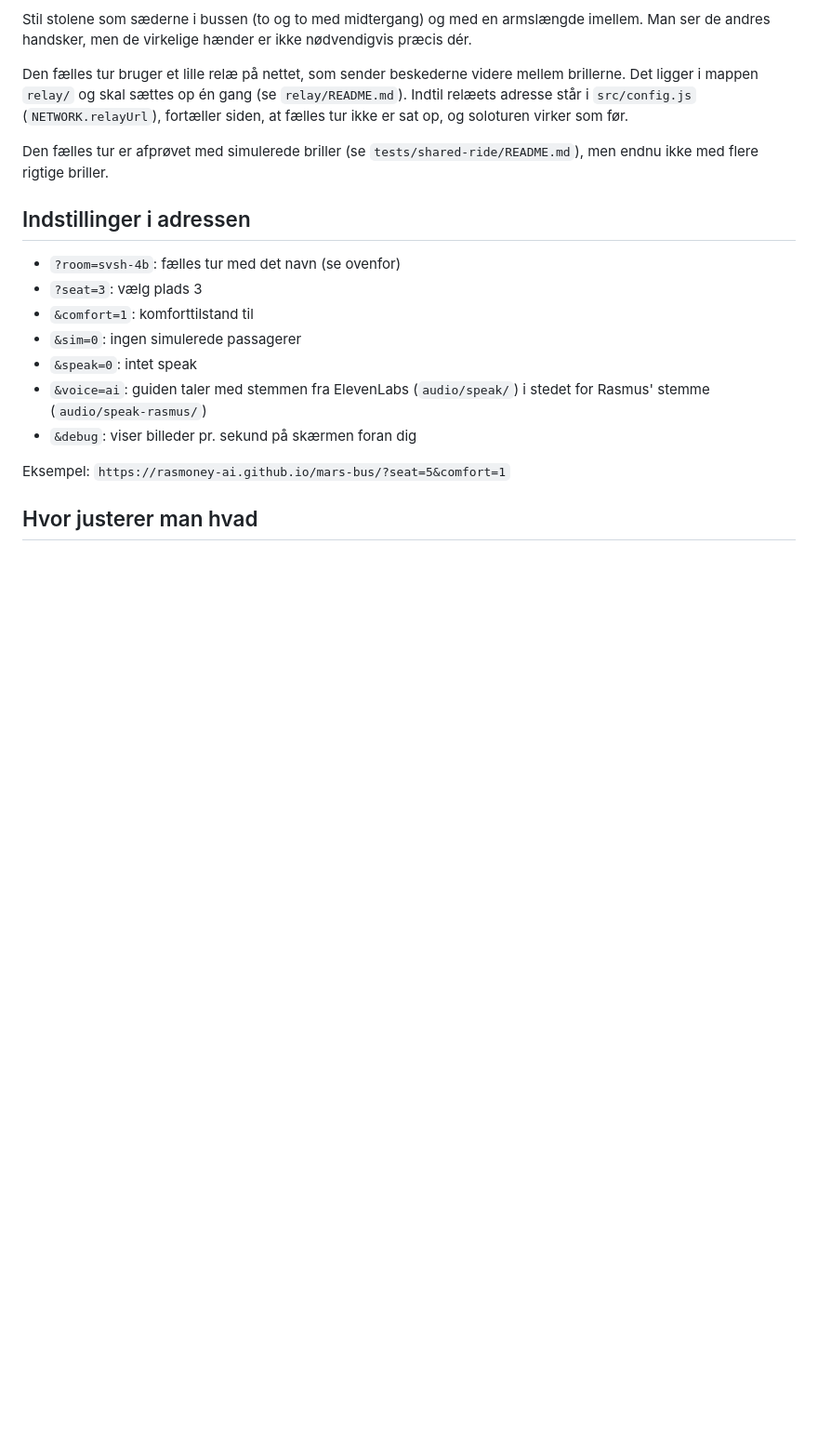
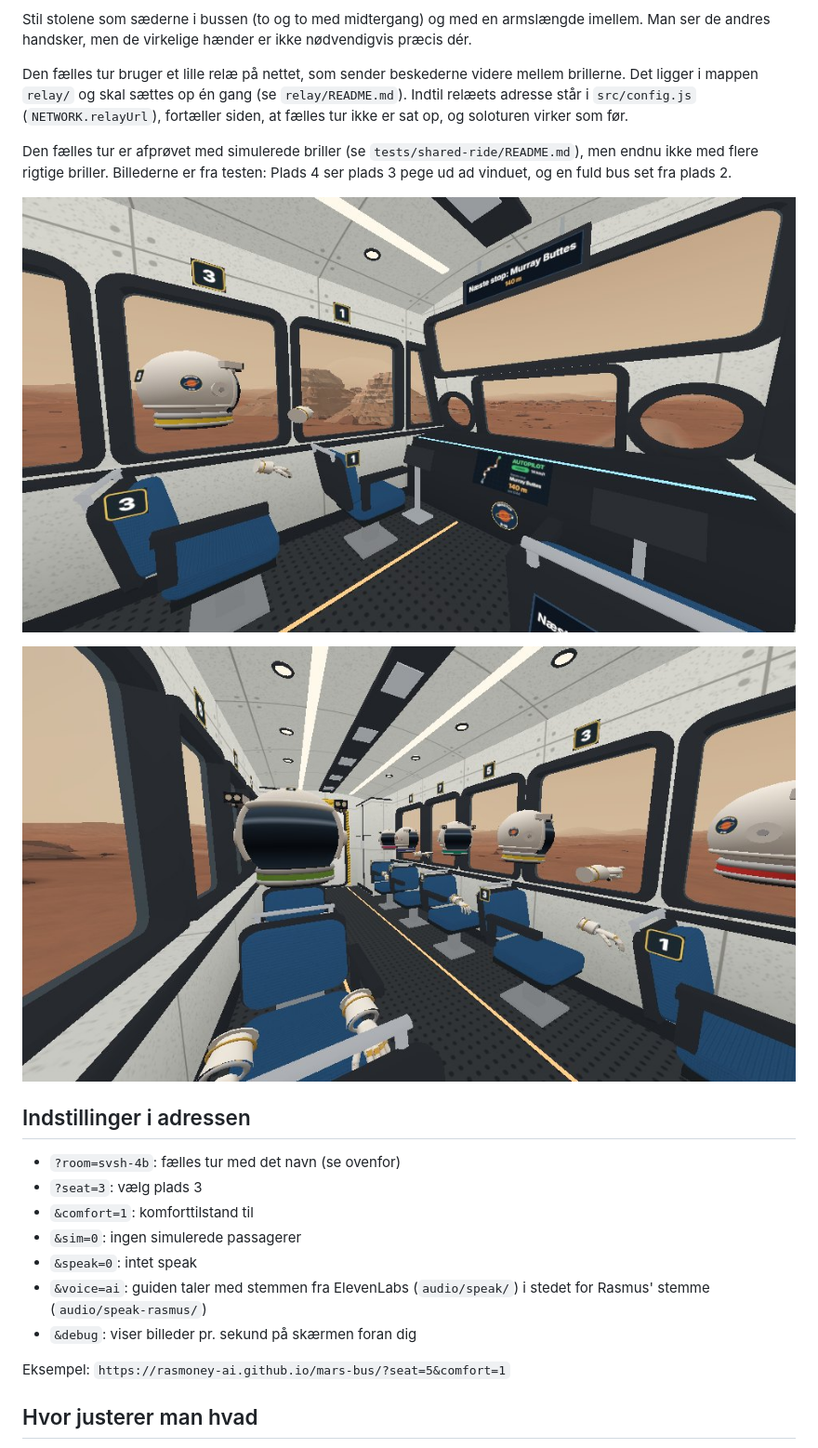
Before and after one commit to Rasmoney-ai/mars-bus, a Markdown page: README.md, the part around the change. Shown at 93% size. GitHub-like rendering; pictures changed too: docs/shared-ride/fuld-bus.jpg (added), docs/shared-ride/plads4-ser-plads3-pege.jpg (added); blank space fills up the shorter version.

Commit message:
Shared ride: pictures from the simulated-headset test
Co-Authored-By: Claude Fable 5.2 <noreply@anthropic.com>
Claude-Session: https://claude.ai/code/session_01DFdfL9HxdUt9v5uRfwbAoK

```diff
--- a/README.md
+++ b/README.md
@@ -58,7 +58,11 @@ Stil stolene som sæderne i bussen (to og to med midtergang) og med en armslæng
 
 Den fælles tur bruger et lille relæ på nettet, som sender beskederne videre mellem brillerne. Det ligger i mappen `relay/` og skal sættes op én gang (se `relay/README.md`). Indtil relæets adresse står i `src/config.js` (`NETWORK.relayUrl`), fortæller siden, at fælles tur ikke er sat op, og soloturen virker som før.
 
-Den fælles tur er afprøvet med simulerede briller (se `tests/shared-ride/README.md`), men endnu ikke med flere rigtige briller.
+Den fælles tur er afprøvet med simulerede briller (se `tests/shared-ride/README.md`), men endnu ikke med flere rigtige briller. Billederne er fra testen: Plads 4 ser plads 3 pege ud ad vinduet, og en fuld bus set fra plads 2.
+
+![Plads 4 ser passageren på plads 3 pege ud ad vinduet](docs/shared-ride/plads4-ser-plads3-pege.jpg)
+
+![En fuld bus med ti passagerer, set fra plads 2](docs/shared-ride/fuld-bus.jpg)
 
 ## Indstillinger i adressen
 
```
Also changed, not shown: docs/shared-ride/finger-paa-start.jpg (added), docs/shared-ride/laererens-side.jpg (added).
